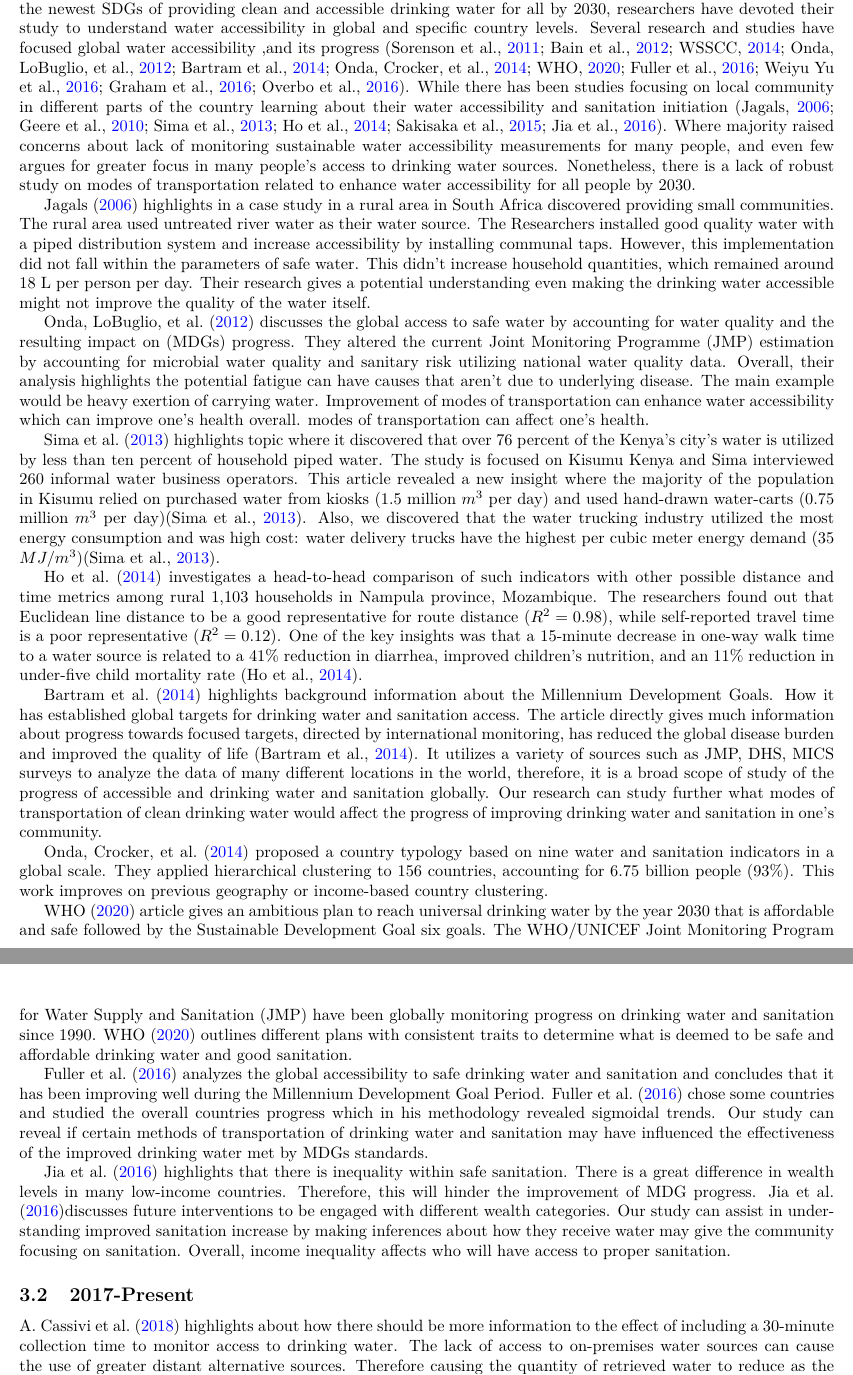
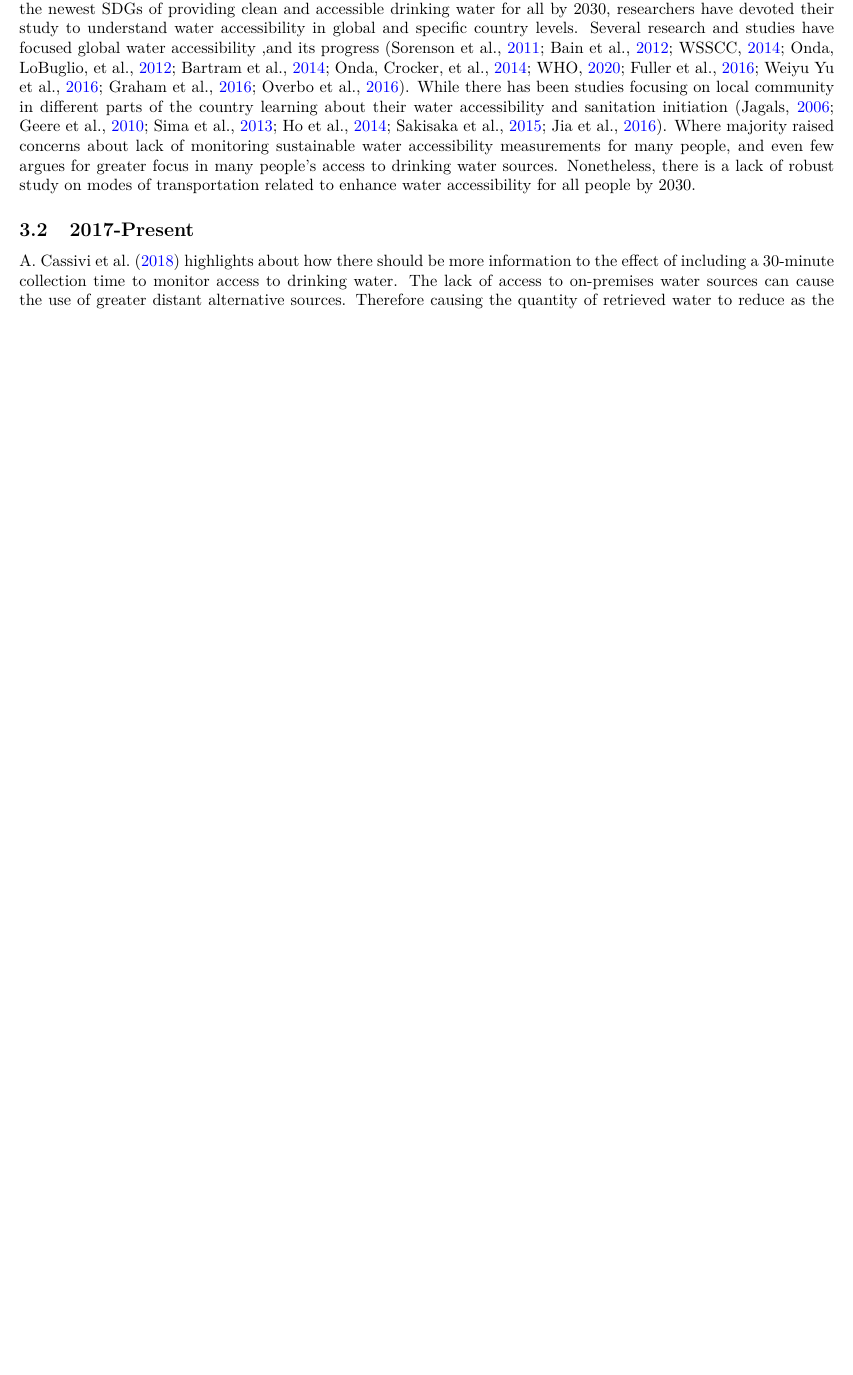
Before and after one commit to narslab/water-accessibility, a LaTeX document (docs/manuscript/manuscript.tex): two parts of pages 2 and 3 of 16 before the commit and part of page 2 of 15 after it, the two joined at a grey line, cut so that both start at the same text, the shorter picture padded with empty space. Compiled offline with pdfLaTeX.

Commit message:
Simplified contribution section for chronology.

```diff
--- a/docs/manuscript/manuscript.tex
+++ b/docs/manuscript/manuscript.tex
@@ -254,62 +254,6 @@ encourage policymakers in specific countries to improve water accessibility for
 Lack of water accessibility is a major crisis for many vulnerable people around the world. We have determined to seek literature reviews from the past 15 years to have the most up to date information because information on water accessibility is a topic that is constantly changing throughout the world due to different international, government, and even local policies. The literature review intends to investigate different journal articles on water accessibility in a global scale. Therefore we can conduct a research to fill many major gaps  to analyze the water accessibility predictor variables which could increase and enhance water accessibility in global scale. We will always gain new insight and wisdom on information about water accessibility through the global scale as we investigate and determine literature reviews chronologically.
 \subsection{2006-2016}
 Improving water accessibility have been a priority by many organizations around the world, realizing it is the basic human rights to have clean and accessible drinkable water in past 15 years. During 2006 to 2016, overall water accessibility has been improving by utilizing the indicators of the past \citep{fullerTrackingProgressGlobal2016}. However, some researchers raises concerns on lack of clarity with the global water accessibility monitoring \citep{ondaGlobalAccessSafe2012, jiaHighResolutionSpatialDistribution2016}. However, in an era of rapidly changing advanced technologies, international, and government policies, some of the older research might not be adequate for up to date information for  example of The eight Millennium Development Goals (MDGs) upgrading into The Sustainable Development Goals (SDGs). In light of the newest SDGs of providing clean and accessible drinking water for all by 2030, researchers have devoted their study to understand water accessibility in global and specific country levels. Several research and studies have focused global water accessibility ,and its progress \citep{sorensonSafeAccessSafe2011,bainAccountingWaterQuality2012,wssccWaterSanitationHygiene2014,  ondaGlobalAccessSafe2012, bartramGlobalMonitoringWater2014, ondaCountryClusteringApplied2014, whoDrinkingwater,fullerTrackingProgressGlobal2016, weiyuyuGlobalPerspectiveDrinkingwater2016, grahamAnalysisWaterCollection2016,overboOnplotDrinkingWater2016}. While there has been studies focusing on local community in different parts of the country learning about their water accessibility and sanitation initiation \citep{jagalsDoesImprovedAccess2006, geereDomesticWaterCarrying2010, simaWaterFlowsEnergy2013, hoChallengeGlobalWater2014, sakisakaIntroductionCommunityWater2015, jiaHighResolutionSpatialDistribution2016}. Where majority raised concerns about lack of monitoring sustainable water accessibility measurements for many people, and even few argues for greater focus in many people's access to drinking water sources. Nonetheless, there is a lack of robust study on modes of transportation related to enhance water accessibility for all people by 2030.
-
-
-\citet{jagalsDoesImprovedAccess2006} highlights in a case study in a rural area in South Africa discovered providing small communities. The rural area used untreated river water as their water source. The Researchers installed good quality water with a piped distribution system and increase accessibility by installing communal taps. However, this implementation did not fall within the parameters of safe water. This didn't increase household quantities, which remained around 18 L per person per day. Their research
-gives a potential understanding even making the drinking water accessible might not improve the quality of the water
-itself.
-
-\citet{ondaGlobalAccessSafe2012} discusses the global access to safe water by accounting for water quality and the resulting
-impact on (MDGs) progress. They altered the current Joint Monitoring Programme (JMP) estimation by accounting for microbial
-water quality and sanitary risk utilizing national water quality data.
-Overall, their analysis highlights the potential fatigue can have causes that aren't due to underlying disease. The main example would be heavy exertion of carrying water.  Improvement of modes of transportation can enhance water accessibility which can improve one's health overall.
-modes of transportation can affect one's health.
-
-\citet{simaWaterFlowsEnergy2013} highlights topic where it discovered that over 76 percent of the Kenya's city's water
-is utilized by less than ten percent of household piped water.  The study is focused on Kisumu Kenya and Sima
-interviewed 260 informal water business operators. This article revealed a new insight where the majority of the
-population in Kisumu relied on purchased water from kiosks (1.5 million $m^{3}$ per day) and used hand-drawn water-carts
-(0.75 million $m^{3}$ per day)\citep{simaWaterFlowsEnergy2013}. Also, we discovered that the water trucking industry utilized the
-most energy consumption and was high cost: water delivery trucks have the highest per cubic meter energy demand (35
-$MJ/m^{3}$)\citep{simaWaterFlowsEnergy2013}.
-
-\citet{hoChallengeGlobalWater2014} investigates a head-to-head comparison of such indicators with other possible distance and time
-metrics among rural 1,103 households in Nampula province, Mozambique. The researchers found out that Euclidean line
-distance to be a good representative for route distance ($R^{2} = 0.98$), while self-reported travel time is a poor
-representative ($R^{2} = 0.12$). One of the key insights was that a 15-minute decrease in one-way walk time to a water source
-is related to a 41\% reduction in diarrhea, improved children's nutrition, and an 11\% reduction in under-five child
-mortality rate \citep{hoChallengeGlobalWater2014}.
-
-\citet{bartramGlobalMonitoringWater2014} highlights background information about the Millennium Development Goals. How it has
-established global targets for drinking water and sanitation access. The article directly gives
-much information about progress towards focused targets, directed by international monitoring, has reduced the global
-disease burden and improved the quality of life \citep{bartramGlobalMonitoringWater2014}. It utilizes a variety of sources such as
-JMP, DHS, MICS surveys to analyze the data of many different locations in the world, therefore, it is a broad scope of
-study of the progress of accessible and drinking water and sanitation globally. Our research can study further what
-modes of transportation of clean drinking water would affect the progress of improving drinking water and sanitation in
-one's community.
-
-\citet{ondaCountryClusteringApplied2014} proposed a country typology based on nine water and sanitation indicators in a global scale. They applied hierarchical clustering to 156 countries, accounting for 6.75 billion people (93\%). This work improves on previous geography or income-based country clustering.
-
-\citet{whoDrinkingwater} article gives an ambitious plan to reach universal drinking water by the year 2030 that is
-affordable and safe followed by the Sustainable Development Goal six goals. The WHO/UNICEF Joint Monitoring Program for
-Water Supply and Sanitation (JMP) have been globally monitoring progress on drinking water and sanitation since 1990. \citet{whoDrinkingwater} outlines different plans with consistent traits to determine what is deemed to be safe and affordable drinking
-water and good sanitation.
-
-\citet{fullerTrackingProgressGlobal2016} analyzes the global accessibility to safe drinking water and sanitation and concludes that
-it has been improving well during the Millennium Development Goal Period. \citet{fullerTrackingProgressGlobal2016} chose some countries and studied the overall countries
-progress which in his methodology revealed sigmoidal trends. Our study can reveal if certain methods of transportation
-of drinking water and sanitation may have influenced the effectiveness of the improved drinking water met by MDGs
-standards.
-
-\citet{jiaHighResolutionSpatialDistribution2016} highlights that there is inequality within safe sanitation. There is a great difference in
-wealth levels in many low-income countries. Therefore, this will hinder the improvement of MDG
-progress. \citet{jiaHighResolutionSpatialDistribution2016}discusses future interventions to be engaged with different wealth
-categories. Our study can assist in understanding improved sanitation increase by making inferences about how they
-receive water may give the community focusing on sanitation. Overall, income inequality affects who will have access to
-proper sanitation.
-
 \subsection{2017-Present}
 \citet{cassiviAccessDrinkingWater2018} highlights about how there should be more information to the effect of including a 30-minute
 collection time to monitor access to drinking water. The lack of access to on-premises water sources can cause the use
```
